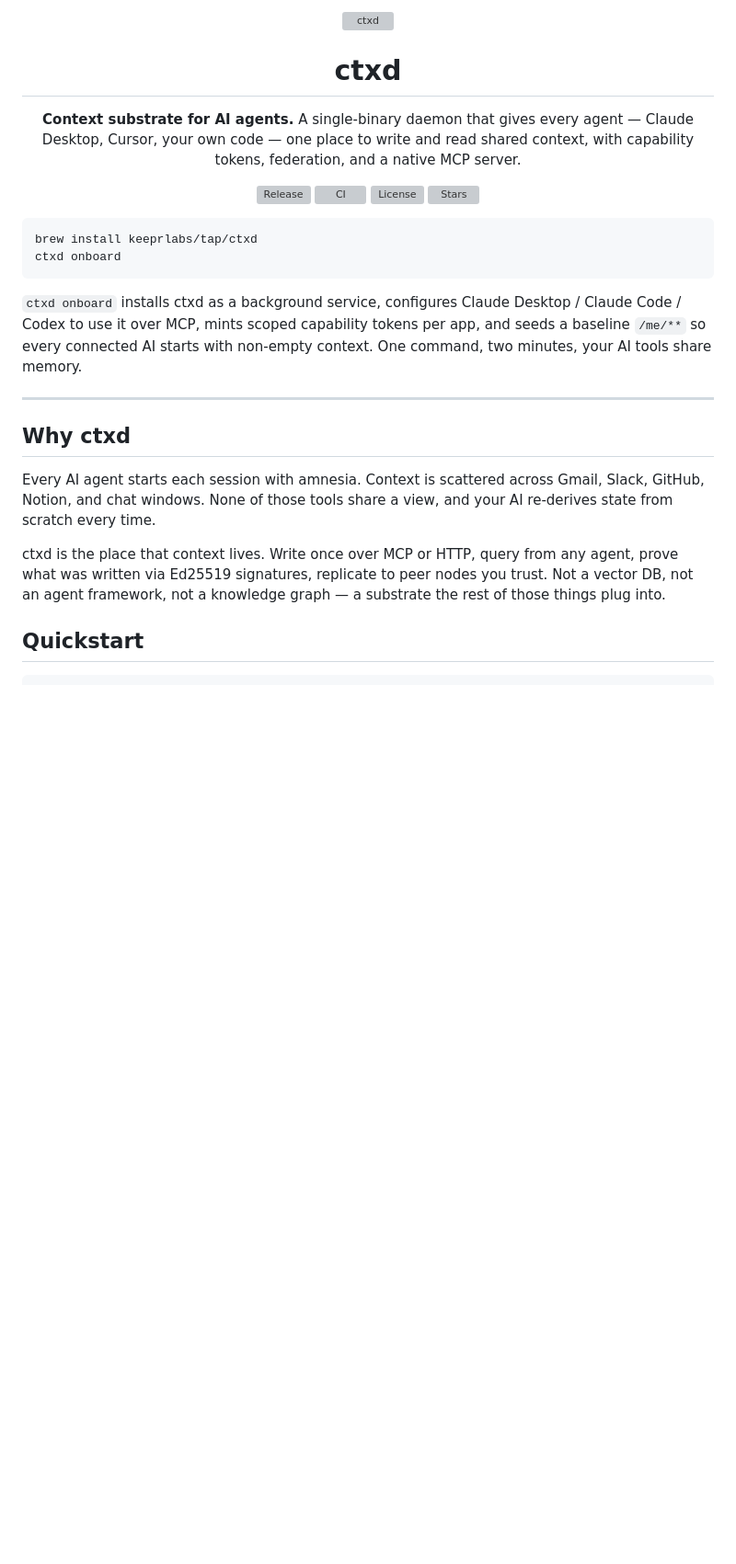
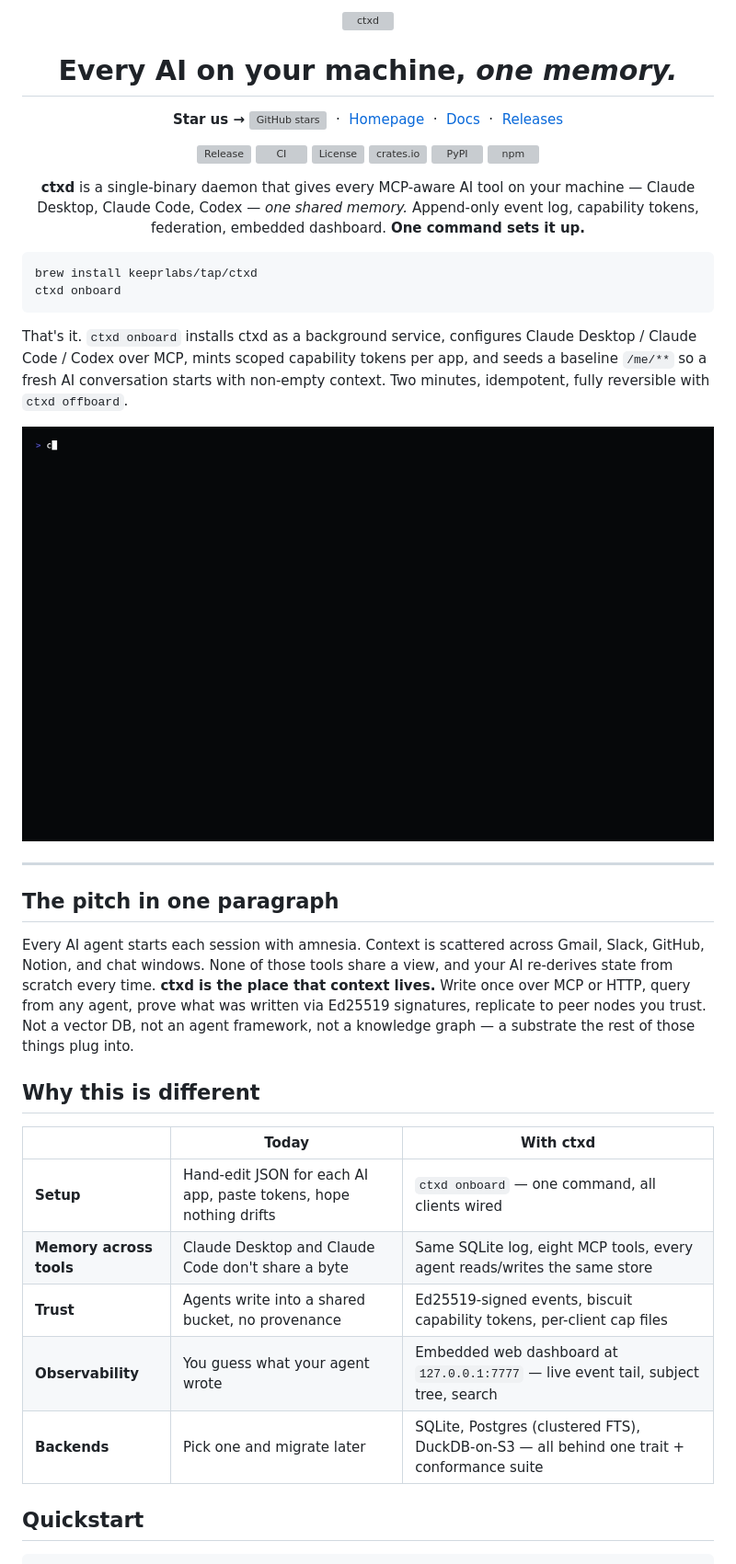
Before and after one commit to keeprlabs/ctxd, a Markdown page: README.md, the part around one of its changes. Shown at 92% size. GitHub-like rendering; blank space fills up the shorter version; grey boxes are pictures that could not be loaded.

````diff
--- a/README.md
+++ b/README.md
@@ -5,15 +5,29 @@
   </picture>
 </p>
 
-<h1 align="center">ctxd</h1>
+<h1 align="center">Every AI on your machine, <em>one memory.</em></h1>
 
-<p align="center"><strong>Context substrate for AI agents.</strong> A single-binary daemon that gives every agent — Claude Desktop, Cursor, your own code — one place to write and read shared context, with capability tokens, federation, and a native MCP server.</p>
+<p align="center">
+  <strong>Star us&nbsp;→</strong>&nbsp;<a href="https://github.com/keeprlabs/ctxd/stargazers" title="Star ctxd on GitHub — the open-source context substrate for AI agents"><img alt="GitHub stars" src="https://img.shields.io/github/stars/keeprlabs/ctxd?style=for-the-badge&logo=github&label=ctxd&color=000000"></a>
+  &nbsp;·&nbsp;
+  <a href="https://keeprlabs.github.io/ctxd/">Homepage</a>
+  &nbsp;·&nbsp;
+  <a href="docs/architecture.md">Docs</a>
+  &nbsp;·&nbsp;
+  <a href="https://github.com/keeprlabs/ctxd/releases">Releases</a>
+</p>
 
 <p align="center">
   <a href="https://github.com/keeprlabs/ctxd/releases"><img alt="Release" src="https://img.shields.io/github/v/release/keeprlabs/ctxd?style=flat-square"></a>
   <a href="https://github.com/keeprlabs/ctxd/actions/workflows/ci.yml"><img alt="CI" src="https://img.shields.io/github/actions/workflow/status/keeprlabs/ctxd/ci.yml?branch=main&style=flat-square&label=CI"></a>
   <a href="LICENSE"><img alt="License" src="https://img.shields.io/github/license/keeprlabs/ctxd?style=flat-square"></a>
-  <a href="https://github.com/keeprlabs/ctxd/stargazers"><img alt="Stars" src="https://img.shields.io/github/stars/keeprlabs/ctxd?style=flat-square"></a>
+  <a href="https://crates.io/crates/ctxd"><img alt="crates.io" src="https://img.shields.io/crates/v/ctxd?style=flat-square&label=crates.io"></a>
+  <a href="https://pypi.org/project/ctxd-client/"><img alt="PyPI" src="https://img.shields.io/pypi/v/ctxd-client?style=flat-square&label=PyPI"></a>
+  <a href="https://www.npmjs.com/package/@ctxd/client"><img alt="npm" src="https://img.shields.io/npm/v/@ctxd/client?style=flat-square&label=npm"></a>
+</p>
+
+<p align="center">
+  <strong>ctxd</strong> is a single-binary daemon that gives every MCP-aware AI tool on your machine — Claude Desktop, Claude Code, Codex — <em>one shared memory.</em> Append-only event log, capability tokens, federation, embedded dashboard. <strong>One command sets it up.</strong>
 </p>
 
 ```bash
@@ -21,15 +35,27 @@ brew install keeprlabs/tap/ctxd
 ctxd onboard
 ```
 
-`ctxd onboard` installs ctxd as a background service, configures Claude Desktop / Claude Code / Codex to use it over MCP, mints scoped capability tokens per app, and seeds a baseline `/me/**` so every connected AI starts with non-empty context. One command, two minutes, your AI tools share memory.
+That's it. `ctxd onboard` installs ctxd as a background service, configures Claude Desktop / Claude Code / Codex over MCP, mints scoped capability tokens per app, and seeds a baseline `/me/**` so a fresh AI conversation starts with non-empty context. Two minutes, idempotent, fully reversible with `ctxd offboard`.
+
+<p align="center">
+  <img alt="ctxd terminal demo: write, read, grant, serve" src="assets/img/terminal.gif" width="100%">
+</p>
 
 ---
 
-## Why ctxd
+## The pitch in one paragraph
 
-Every AI agent starts each session with amnesia. Context is scattered across Gmail, Slack, GitHub, Notion, and chat windows. None of those tools share a view, and your AI re-derives state from scratch every time.
+Every AI agent starts each session with amnesia. Context is scattered across Gmail, Slack, GitHub, Notion, and chat windows. None of those tools share a view, and your AI re-derives state from scratch every time. **ctxd is the place that context lives.** Write once over MCP or HTTP, query from any agent, prove what was written via Ed25519 signatures, replicate to peer nodes you trust. Not a vector DB, not an agent framework, not a knowledge graph — a substrate the rest of those things plug into.
 
-ctxd is the place that context lives. Write once over MCP or HTTP, query from any agent, prove what was written via Ed25519 signatures, replicate to peer nodes you trust. Not a vector DB, not an agent framework, not a knowledge graph — a substrate the rest of those things plug into.
+## Why this is different
+
+|   | Today | With ctxd |
+|---|-------|-----------|
+| **Setup** | Hand-edit JSON for each AI app, paste tokens, hope nothing drifts | `ctxd onboard` — one command, all clients wired |
+| **Memory across tools** | Claude Desktop and Claude Code don't share a byte | Same SQLite log, eight MCP tools, every agent reads/writes the same store |
+| **Trust** | Agents write into a shared bucket, no provenance | Ed25519-signed events, biscuit capability tokens, per-client cap files |
+| **Observability** | You guess what your agent wrote | Embedded web dashboard at `127.0.0.1:7777` — live event tail, subject tree, search |
+| **Backends** | Pick one and migrate later | SQLite, Postgres (clustered FTS), DuckDB-on-S3 — all behind one trait + conformance suite |
 
 ## Quickstart
 
````
Also changed, not shown: other parts of README.md (+53 -47 lines).
